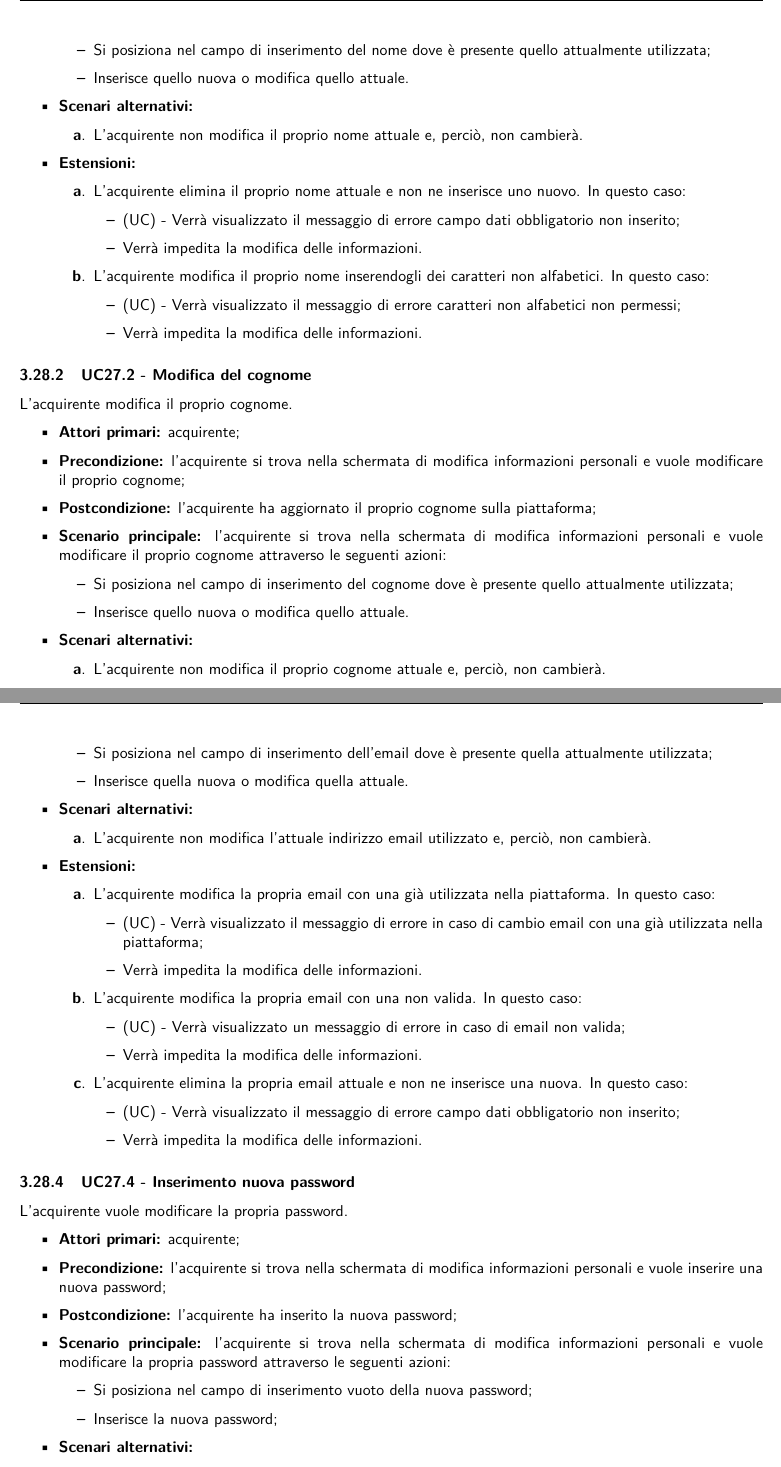
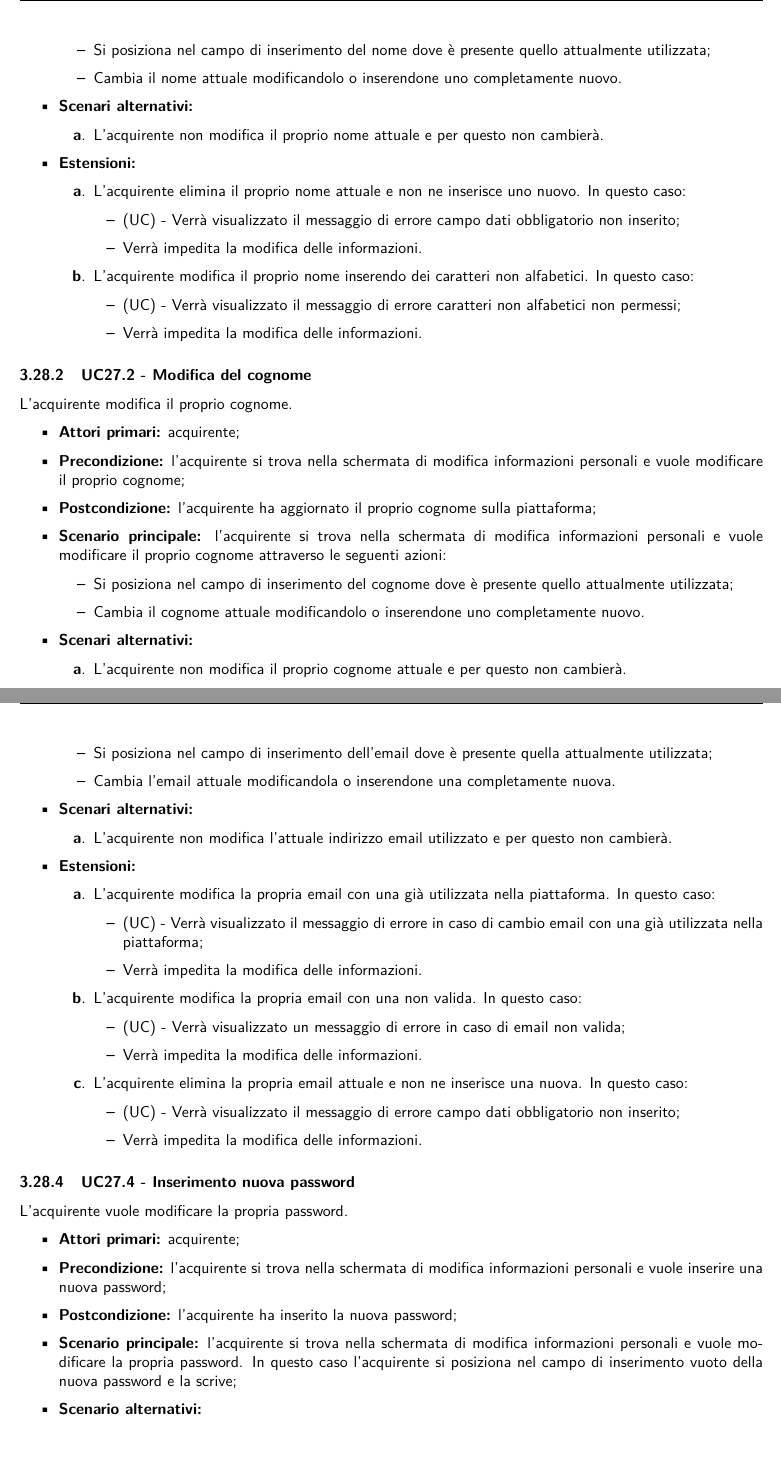
Before and after one commit to NotOnlyStudents/Documentazione, a LaTeX document (DocumentiPubblici/AnalisiDeiRequisiti/AnalisiDeiRequisiti_v1.14.tex, which reads DocumentiPubblici/AnalisiDeiRequisiti/Sezioni/CasiUso/Acquirente/GestioneAccountAcquirente.tex): two parts of pages 41 and 42 of 74, joined at a grey line, cut so that both start at the same text. Compiled offline with pdfLaTeX.

Commit message:
Fix vari

```diff
--- a/DocumentiPubblici/AnalisiDeiRequisiti/Sezioni/CasiUso/Acquirente/GestioneAccountAcquirente.tex
+++ b/DocumentiPubblici/AnalisiDeiRequisiti/Sezioni/CasiUso/Acquirente/GestioneAccountAcquirente.tex
@@ -40,11 +40,11 @@ L'acquirente modifica il proprio nome.
     \item \textbf{Scenario principale:} l'acquirente si trova nella schermata di modifica informazioni personali e vuole modificare il proprio nome attraverso le seguenti azioni:
         \begin{itemize}
             \item Si posiziona nel campo di inserimento del nome dove è presente quello attualmente utilizzata;
-            \item Inserisce quello nuova o modifica quello attuale.
+            \item Cambia il nome attuale modificandolo o inserendone uno completamente nuovo.
         \end{itemize}
     \item \textbf{Scenari alternativi:}
     \begin{enumerate}[label=\lett]
-        \item L'acquirente non modifica il proprio nome attuale e, perciò, non cambierà.
+        \item L'acquirente non modifica il proprio nome attuale e per questo non cambierà.
     \end{enumerate}
     \item \textbf{Estensioni:}
     \begin{enumerate}[label=\lett]
@@ -53,7 +53,7 @@ L'acquirente modifica il proprio nome.
             \item (UC) - Verrà visualizzato il messaggio di errore campo dati obbligatorio non inserito;
             \item Verrà impedita la modifica delle informazioni.
         \end{itemize}
-        \item L'acquirente modifica il proprio nome inserendogli dei caratteri non alfabetici. In questo caso:
+        \item L'acquirente modifica il proprio nome inserendo dei caratteri non alfabetici. In questo caso:
         \begin{itemize}
             \item (UC) - Verrà visualizzato il messaggio di errore caratteri non alfabetici non permessi;
             \item Verrà impedita la modifica delle informazioni.
@@ -70,11 +70,11 @@ L'acquirente modifica il proprio cognome.
     \item \textbf{Scenario principale:} l'acquirente si trova nella schermata di modifica informazioni personali e vuole modificare il proprio cognome attraverso le seguenti azioni:
         \begin{itemize}
             \item Si posiziona nel campo di inserimento del cognome dove è presente quello attualmente utilizzata;
-            \item Inserisce quello nuova o modifica quello attuale.
+            \item Cambia il cognome attuale modificandolo o inserendone uno completamente nuovo.
         \end{itemize}
     \item \textbf{Scenari alternativi:}
     \begin{enumerate}[label=\lett]
-        \item L'acquirente non modifica il proprio cognome attuale e, perciò, non cambierà.
+        \item L'acquirente non modifica il proprio cognome attuale e per questo non cambierà.
     \end{enumerate}
     \item \textbf{Estensioni:}
     \begin{enumerate}[label=\lett]
@@ -100,11 +100,11 @@ L'acquirente vuole modificare la propria email.
     \item \textbf{Scenario principale:} l'acquirente si trova nella schermata di modifica informazioni personali e vuole modificare la propria email attraverso le seguenti azioni:
         \begin{itemize}
             \item Si posiziona nel campo di inserimento dell'email dove è presente quella attualmente utilizzata;
-            \item Inserisce quella nuova o modifica quella attuale.
+            \item Cambia l'email attuale modificandola o inserendone una completamente nuova.
         \end{itemize}
     \item \textbf{Scenari alternativi:}
     \begin{enumerate}[label=\lett]
-        \item L'acquirente non modifica l'attuale indirizzo email utilizzato e, perciò, non cambierà.
+        \item L'acquirente non modifica l'attuale indirizzo email utilizzato e per questo non cambierà.
     \end{enumerate}
     \item \textbf{Estensioni:}
     \begin{enumerate}[label=\lett]
@@ -132,15 +132,11 @@ L'acquirente vuole modificare la propria password.
     \item \textbf{Attori primari:} acquirente;
     \item \textbf{Precondizione:} l'acquirente si trova nella schermata di modifica informazioni personali e vuole inserire una nuova password;
     \item \textbf{Postcondizione:} l'acquirente ha inserito la nuova password;
-    \item \textbf{Scenario principale:} l'acquirente si trova nella schermata di modifica informazioni personali e vuole modificare la propria password attraverso le seguenti azioni:
-    \begin{itemize}
-        \item Si posiziona nel campo di inserimento vuoto della nuova password;
-        \item Inserisce la nuova password;
-    \end{itemize}
-    \item \textbf{Scenari alternativi:}
-    \begin{enumerate}[label=\lett]
-        \item L'acquirente non inserisce alcuna password e lascia il campo di inserimento nuova password vuoto. In questo caso non verrà modificata la password.
-    \end{enumerate}
+    \item \textbf{Scenario principale:} l'acquirente si trova nella schermata di modifica informazioni personali e vuole modificare la propria password. In questo caso l'acquirente si posiziona nel campo di inserimento vuoto della nuova password e la scrive;
+    \item \textbf{Scenario alternativi:}
+     \begin{enumerate}[label=\lett]
+     \item L'acquirente non inserisce alcuna password e lascia il campo di inserimento nuova password vuoto. In questo caso non verrà modificata la password;
+     \end{enumerate}
     \item \textbf{Estensioni:}
     \begin{enumerate}[label=\lett]
         \item L'acquirente inserisce una password troppo debole. In questo caso:
@@ -159,4 +155,3 @@ L'acquirente vuole modificare la propria password e deve confermare quella nuova
     \item \textbf{Postcondizione:} l'acquirente ha inserito la conferma della nuova password;
     \item \textbf{Scenario principale:} l'acquirente si trova nella schermata di modifica informazioni personali, ha già inserito la nuova password e la deve confermare attraverso le seguenti azioni:
     \begin{itemize}
-        \item Si posiziona nel campo di inserimento vuoto della conferma nuova password;
@@ -164,0 +159 @@ L'acquirente vuole modificare la propria password e deve confermare quella nuova
+            \item Inserisce la stessa password che è stata inserita nel campo nuova password.
```
Also changed, not shown: DocumentiPubblici/AnalisiDeiRequisiti/Sezioni/CasiUso/AccessoAllaPiattaforma.tex (+1 -1 lines), DocumentiPubblici/AnalisiDeiRequisiti/Sezioni/CasiUso/Acquirente/GestioneAccountAcquirente.tex (12 more changed lines).
